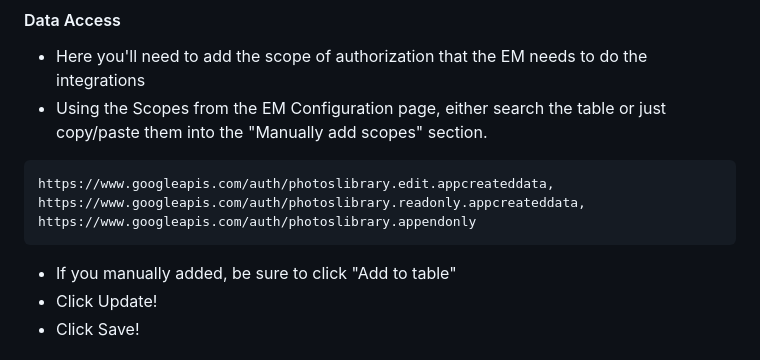
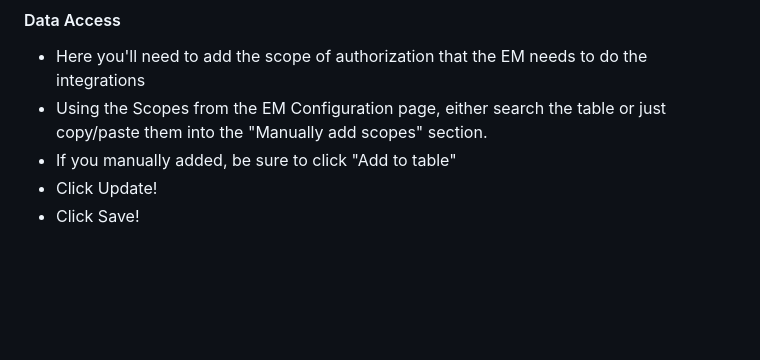
Before and after one commit to dr01d3r/redcap-em-orca-photo-share, a Markdown page: README.md, the part around the change. Drawn GitHub-style; blank space fills up the shorter version.

````diff
--- a/README.md
+++ b/README.md
@@ -97,13 +97,6 @@ Here, we'll click on "Create client"
 
 - Here you'll need to add the scope of authorization that the EM needs to do the integrations
 - Using the Scopes from the EM Configuration page, either search the table or just copy/paste them into the "Manually add scopes" section.
-
-```
-https://www.googleapis.com/auth/photoslibrary.edit.appcreateddata,
-https://www.googleapis.com/auth/photoslibrary.readonly.appcreateddata,
-https://www.googleapis.com/auth/photoslibrary.appendonly
-```
-
 - If you manually added, be sure to click "Add to table"
 - Click Update!
 - Click Save!
````
